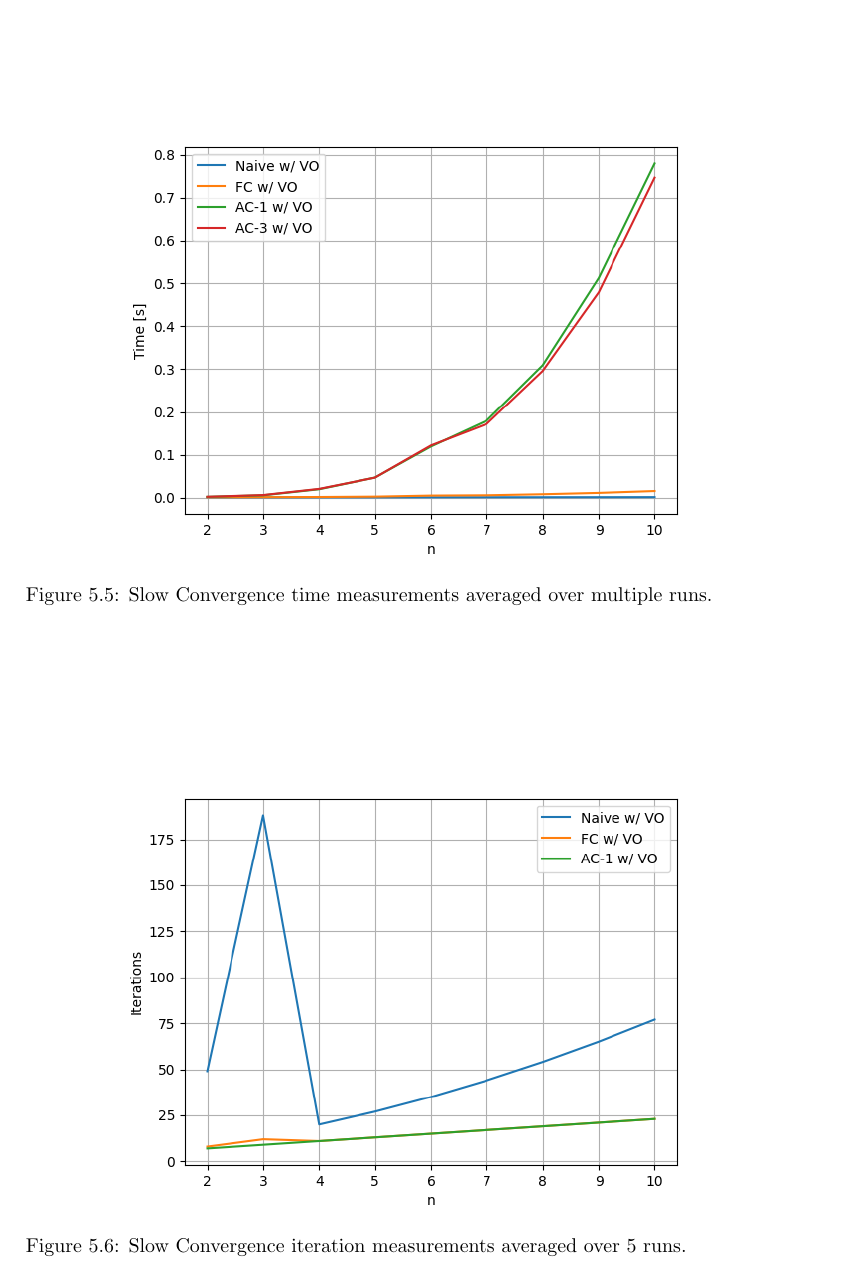
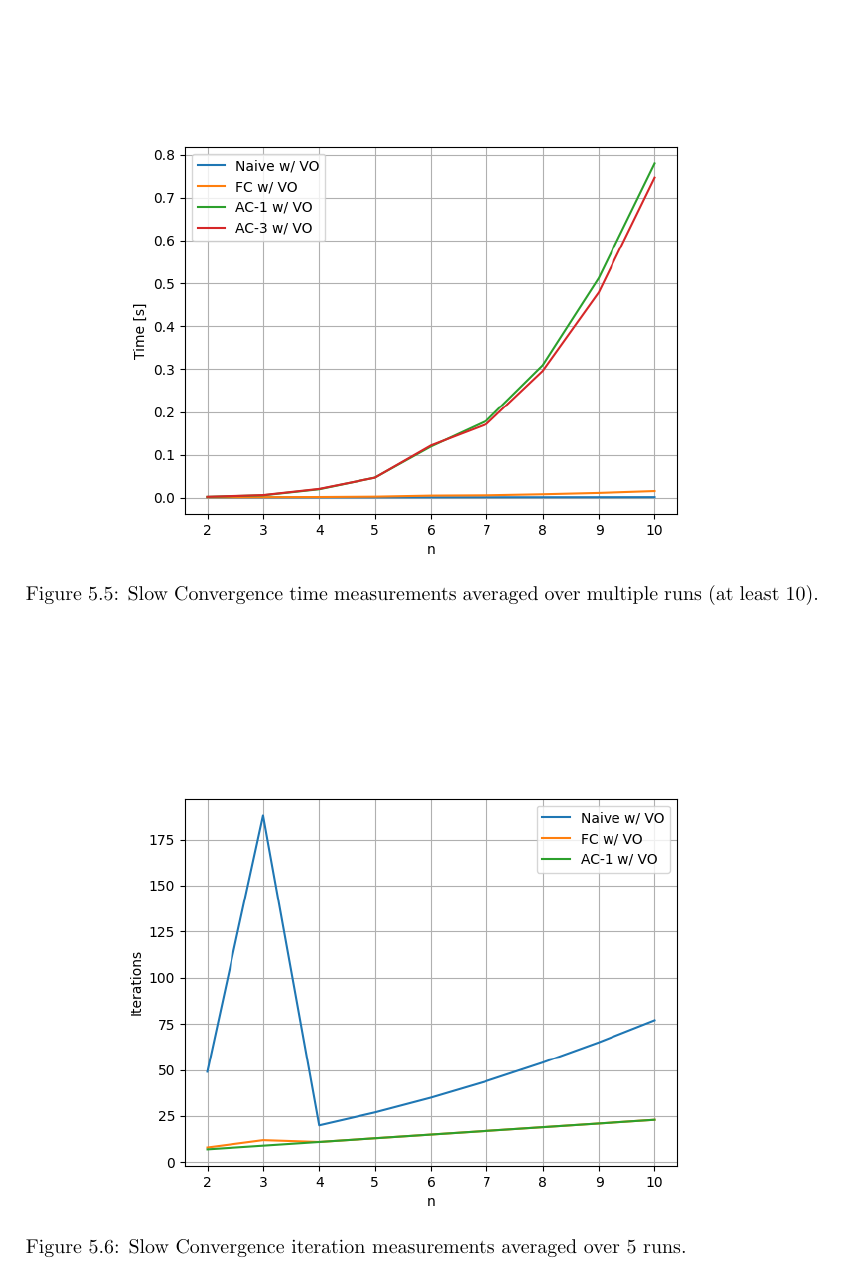
Before and after one commit to glklimmer/oxiflex, a LaTeX thesis (Thesis.tex, which reads Chapters/Results.tex): part of page 28 of 33, cut so that both start at the same text. The pictures show the PDF file Thesis.pdf that the author committed with the source.

Commit message:
Add multiple runs at least 10

```diff
--- a/Chapters/Results.tex
+++ b/Chapters/Results.tex
@@ -59,7 +59,7 @@ All benchmark were performed on the same machine. \\
 \begin{figure}[ht]
 	\centering
 	\includegraphics[width=0.8\textwidth]{./Problems/queens/plots/time.png}
-	\caption{N-Queen time measurements averaged over multiple runs.}
+	\caption{N-Queen time measurements averaged over multiple runs (at least 10).}
 	\label{fig:queens:time}
 \end{figure}
 
@@ -68,7 +68,7 @@ All benchmark were performed on the same machine. \\
 \begin{figure}[ht]
 	\centering
 	\includegraphics[width=0.8\textwidth]{./Problems/queens/plots/time_no_arc.png}
-	\caption{N-Queens time measurements without arc consistency averaged over multiple runs.}
+	\caption{N-Queens time measurements without arc consistency averaged over multiple runs (at least 10).}
 	\label{fig:queens:time-no-arc}
 \end{figure}
 
@@ -106,7 +106,7 @@ Table~\ref{tab:queens:time} and table~\ref{tab:queens:iterations} contain result
 		AC1 w/ VO   & 1.09 $\pm$ 0.02 & 1.08 $\pm$ 0.03 & 2.23 $\pm$ 0.04 & 4.39 $\pm$ 0.06   \\ \hline
 		AC3 w/ VO   & 2.02 $\pm$ 0.04 & 1.84 $\pm$ 0.05 & 3.69 $\pm$ 0.06 & 7.15 $\pm$ 0.05   \\ \hline
 	\end{tabular}
-	\caption{N-Queens time in seconds over multiple runs, Mean$\pm$SD, w/ VO: with variable ordering.}
+	\caption{N-Queens time in seconds over multiple runs (at least 10), Mean$\pm$SD, w/ VO: with variable ordering.}
 	\label{tab:queens:time}
 \end{table}
 
@@ -137,7 +137,7 @@ The Slow Convergence Problem is from the minizinc benchmarks repository~\cite{mi
 \begin{figure}[ht]
 	\centering
 	\includegraphics[width=0.8\textwidth]{./Problems/slow_convergence/plots/time_small.png}
-	\caption{Slow Convergence time measurements averaged over multiple runs.}
+	\caption{Slow Convergence time measurements averaged over multiple runs (at least 10).}
 	\label{fig:slow:time-small}
 \end{figure}
 
@@ -182,7 +182,7 @@ Next, increasing $n$ for non arc consistency enforcing benchmarks. \cref{fig:slo
 				50 & 0.02        & 5.29 $\pm$ 0.14 \\ \hline
 				60 & 0.04        & 21.94 $\pm$ 0.5 \\ \hline
 			\end{tabular}
-			\caption{Slow Convergence time in seconds over multiple runs, Mean$\pm$SD, w/ VO: with variable ordering.}
+			\caption{Slow Convergence time in seconds over multiple runs (at least 10), Mean$\pm$SD, w/ VO: with variable ordering.}
 			\label{tab:slow:time}
 		\end{minipage} &
 		\begin{minipage}{.5\textwidth}
```
Also changed, not shown: Thesis.pdf, 2 other files.
